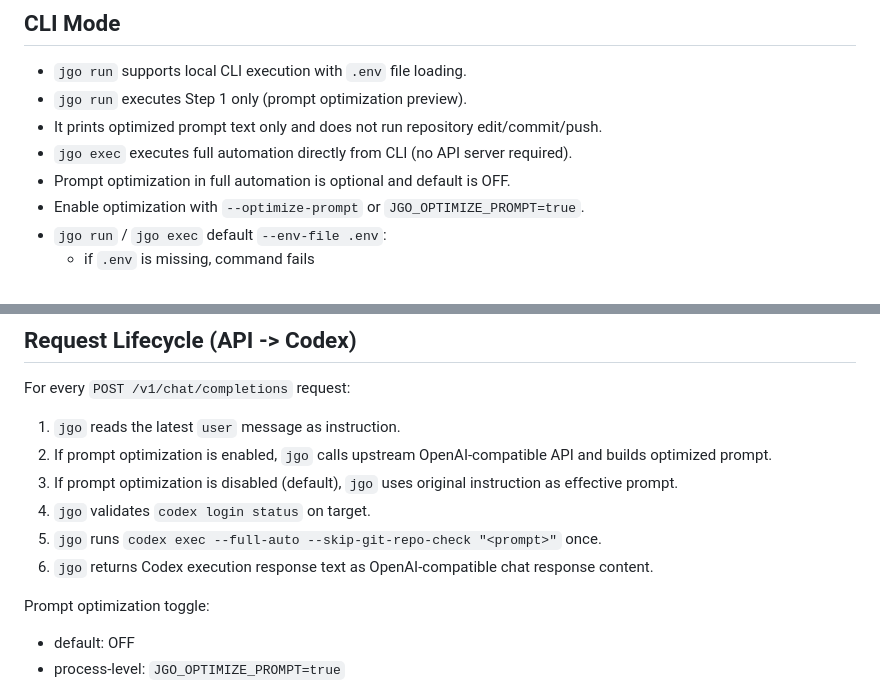
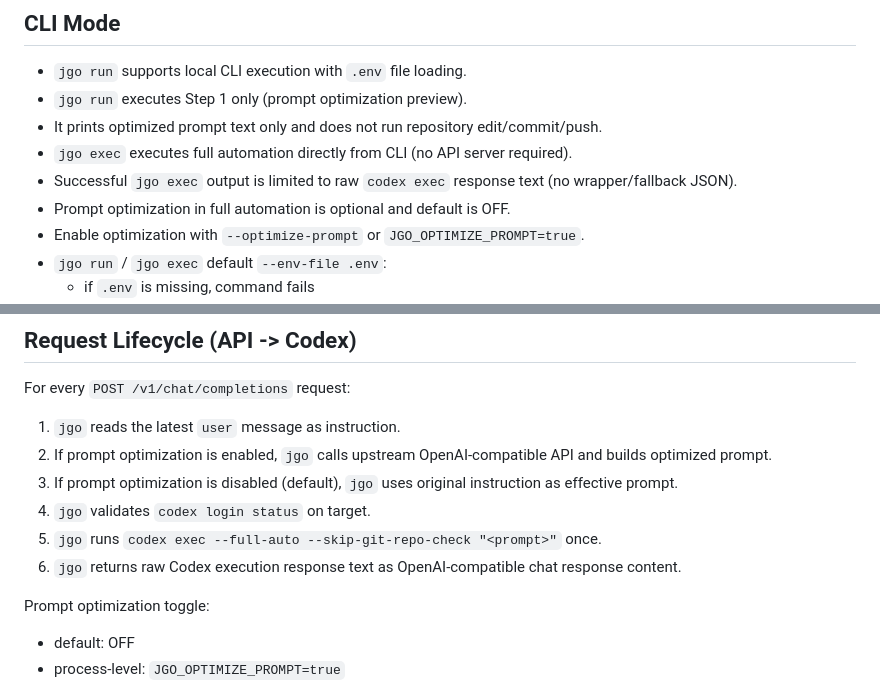
Before and after one commit to jungju/jgo, a Markdown page: README.md, 2 parts joined by grey strips. GitHub-like rendering.

Commit message:
docs(spec): document raw output contract

```diff
--- a/README.md
+++ b/README.md
@@ -93,6 +93,7 @@ I do not permit the human system of hiring for this being.
 - `jgo run` executes Step 1 only (prompt optimization preview).
 - It prints optimized prompt text only and does not run repository edit/commit/push.
 - `jgo exec` executes full automation directly from CLI (no API server required).
+- Successful `jgo exec` output is limited to raw `codex exec` response text (no wrapper/fallback JSON).
 - Prompt optimization in full automation is optional and default is OFF.
 - Enable optimization with `--optimize-prompt` or `JGO_OPTIMIZE_PROMPT=true`.
 - `jgo run` / `jgo exec` default `--env-file .env`:
@@ -142,7 +143,7 @@ For every `POST /v1/chat/completions` request:
 3. If prompt optimization is disabled (default), `jgo` uses original instruction as effective prompt.
 4. `jgo` validates `codex login status` on target.
 5. `jgo` runs `codex exec --full-auto --skip-git-repo-check "<prompt>"` once.
-6. `jgo` returns Codex execution response text as OpenAI-compatible chat response content.
+6. `jgo` returns raw Codex execution response text as OpenAI-compatible chat response content.
 
 Prompt optimization toggle:
 
```
Also changed, not shown: SPEC.md (+7 -3 lines).
